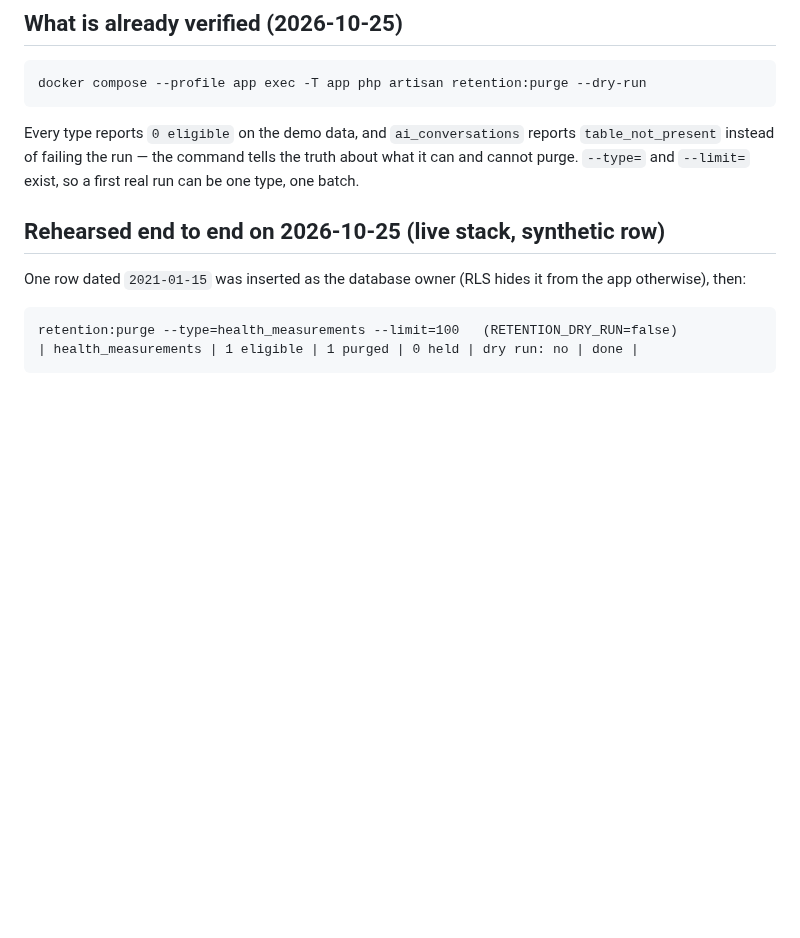
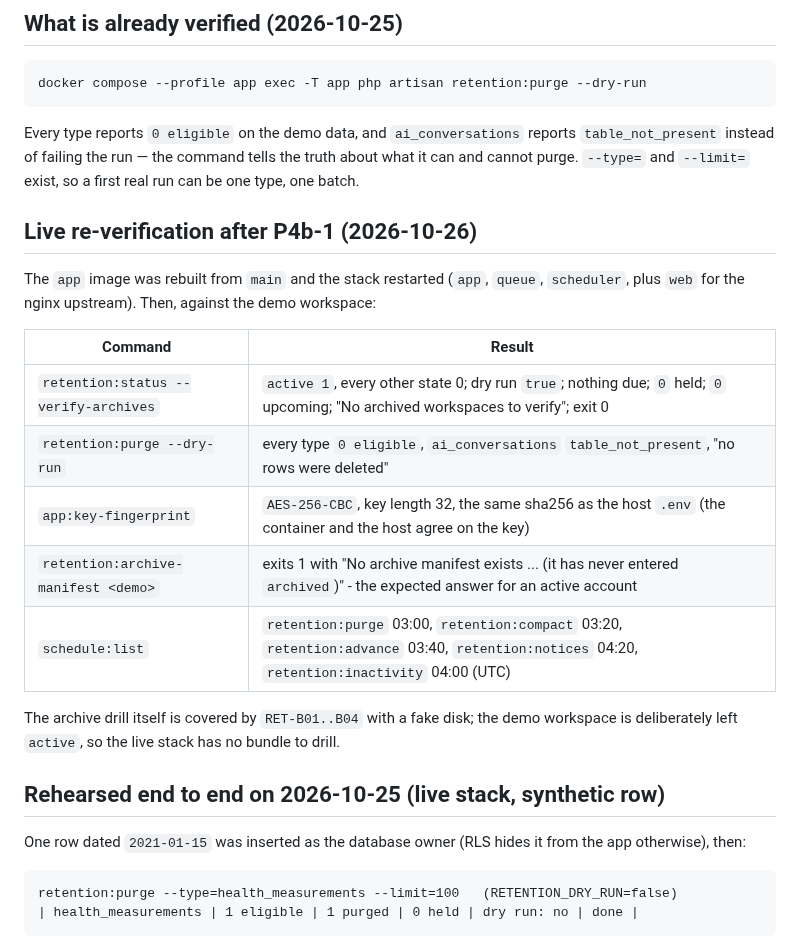
Before and after one commit to BB5123/lucky-care-plus-v1, a Markdown page: backend/docs/RETENTION-TURN-ON.md, the part around the change. Drawn GitHub-style; blank space fills up the shorter version.

```diff
--- a/backend/docs/RETENTION-TURN-ON.md
+++ b/backend/docs/RETENTION-TURN-ON.md
@@ -13,6 +13,22 @@ docker compose --profile app exec -T app php artisan retention:purge --dry-run
 Every type reports `0 eligible` on the demo data, and `ai_conversations` reports `table_not_present` instead of
 failing the run — the command tells the truth about what it can and cannot purge. `--type=` and `--limit=` exist,
 so a first real run can be one type, one batch.
+
+## Live re-verification after P4b-1 (2026-10-26)
+
+The `app` image was rebuilt from `main` and the stack restarted (`app`, `queue`, `scheduler`, plus `web` for the
+nginx upstream). Then, against the demo workspace:
+
+| Command | Result |
+|---|---|
+| `retention:status --verify-archives` | `active 1`, every other state 0; dry run `true`; nothing due; `0` held; `0` upcoming; "No archived workspaces to verify"; exit 0 |
+| `retention:purge --dry-run` | every type `0 eligible`, `ai_conversations` `table_not_present`, "no rows were deleted" |
+| `app:key-fingerprint` | `AES-256-CBC`, key length 32, the same sha256 as the host `.env` (the container and the host agree on the key) |
+| `retention:archive-manifest <demo>` | exits 1 with "No archive manifest exists ... (it has never entered `archived`)" - the expected answer for an active account |
+| `schedule:list` | `retention:purge` 03:00, `retention:compact` 03:20, `retention:advance` 03:40, `retention:notices` 04:20, `retention:inactivity` 04:00 (UTC) |
+
+The archive drill itself is covered by `RET-B01..B04` with a fake disk; the demo workspace is deliberately left
+`active`, so the live stack has no bundle to drill.
 
 ## Rehearsed end to end on 2026-10-25 (live stack, synthetic row)
 
```
Also changed, not shown: PROJECT-STATE.md (+5 -4 lines).
